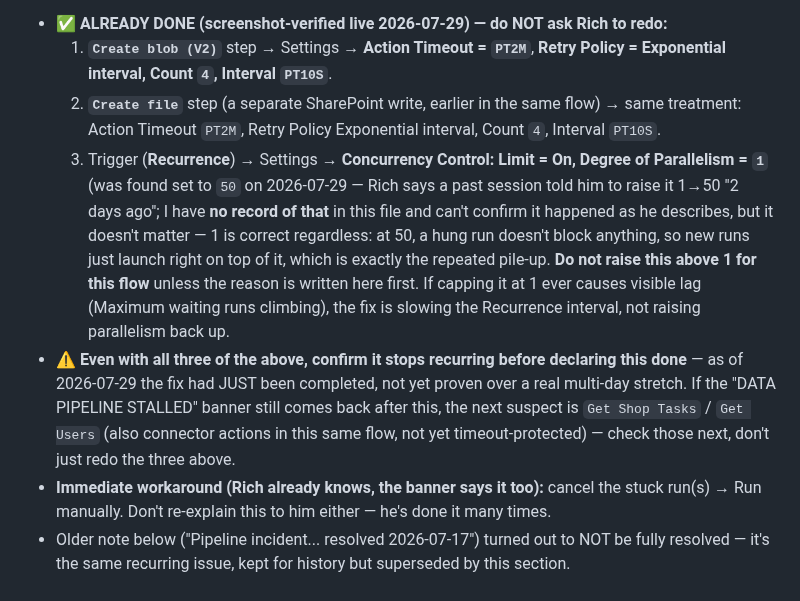
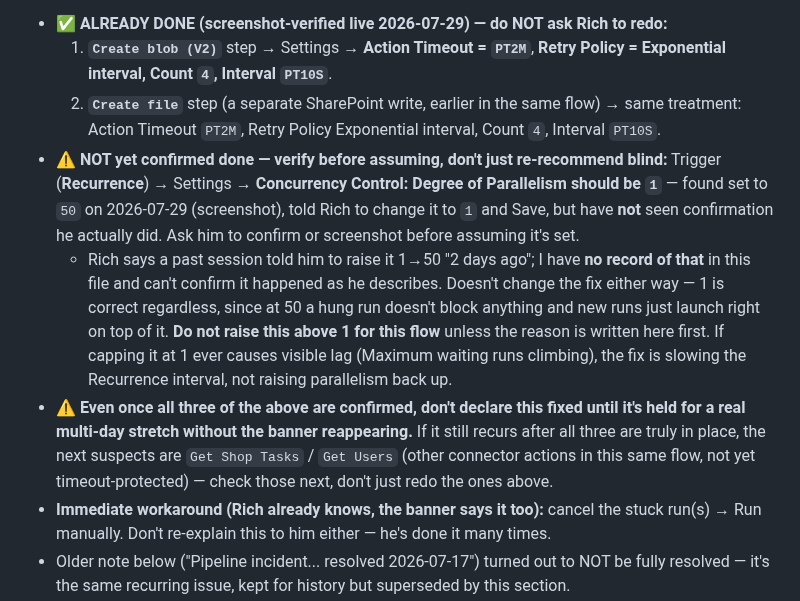
Before and after one commit to Tandem-Engineering-Group/MRA-Files, a Markdown page: CLAUDE.md, the part around the change. Rendered like a GitHub page.

Commit message:
Correct memory: concurrency=1 not yet confirmed saved, only Create blob/Create file are done

```diff
--- a/CLAUDE.md
+++ b/CLAUDE.md
@@ -13,19 +13,20 @@ Rich is done being told to re-apply the same fix — check this section before s
      interval, Count `4`, Interval `PT10S`**.
   2. **`Create file`** step (a separate SharePoint write, earlier in the same flow) → same treatment:
      Action Timeout `PT2M`, Retry Policy Exponential interval, Count `4`, Interval `PT10S`.
-  3. Trigger (**Recurrence**) → Settings → **Concurrency Control: Limit = On, Degree of Parallelism = `1`**
-     (was found set to `50` on 2026-07-29 — Rich says a past session told him to raise it 1→50 "2 days
-     ago"; I have **no record of that** in this file and can't confirm it happened as he describes, but
-     it doesn't matter — 1 is correct regardless: at 50, a hung run doesn't block anything, so new runs
-     just launch right on top of it, which is exactly the repeated pile-up. **Do not raise this above 1
-     for this flow** unless the reason is written here first. If capping it at 1 ever causes visible
-     lag (Maximum waiting runs climbing), the fix is slowing the Recurrence interval, not raising
-     parallelism back up.
-- ⚠️ **Even with all three of the above, confirm it stops recurring before declaring this done** — as of
-  2026-07-29 the fix had JUST been completed, not yet proven over a real multi-day stretch. If the "DATA
-  PIPELINE STALLED" banner still comes back after this, the next suspect is `Get Shop Tasks` / `Get Users`
-  (also connector actions in this same flow, not yet timeout-protected) — check those next, don't just
-  redo the three above.
+- ⚠️ **NOT yet confirmed done — verify before assuming, don't just re-recommend blind:** Trigger
+  (**Recurrence**) → Settings → **Concurrency Control: Degree of Parallelism should be `1`** — found set
+  to `50` on 2026-07-29 (screenshot), told Rich to change it to `1` and Save, but have **not** seen
+  confirmation he actually did. Ask him to confirm or screenshot before assuming it's set.
+  - Rich says a past session told him to raise it 1→50 "2 days ago"; I have **no record of that** in this
+    file and can't confirm it happened as he describes. Doesn't change the fix either way — 1 is correct
+    regardless, since at 50 a hung run doesn't block anything and new runs just launch right on top of it.
+    **Do not raise this above 1 for this flow** unless the reason is written here first. If capping it at
+    1 ever causes visible lag (Maximum waiting runs climbing), the fix is slowing the Recurrence interval,
+    not raising parallelism back up.
+- ⚠️ **Even once all three of the above are confirmed, don't declare this fixed until it's held for a real
+  multi-day stretch without the banner reappearing.** If it still recurs after all three are truly in
+  place, the next suspects are `Get Shop Tasks` / `Get Users` (other connector actions in this same flow,
+  not yet timeout-protected) — check those next, don't just redo the ones above.
 - **Immediate workaround (Rich already knows, the banner says it too):** cancel the stuck run(s) →
   Run manually. Don't re-explain this to him either — he's done it many times.
 - Older note below ("Pipeline incident... resolved 2026-07-17") turned out to NOT be fully resolved —
```
